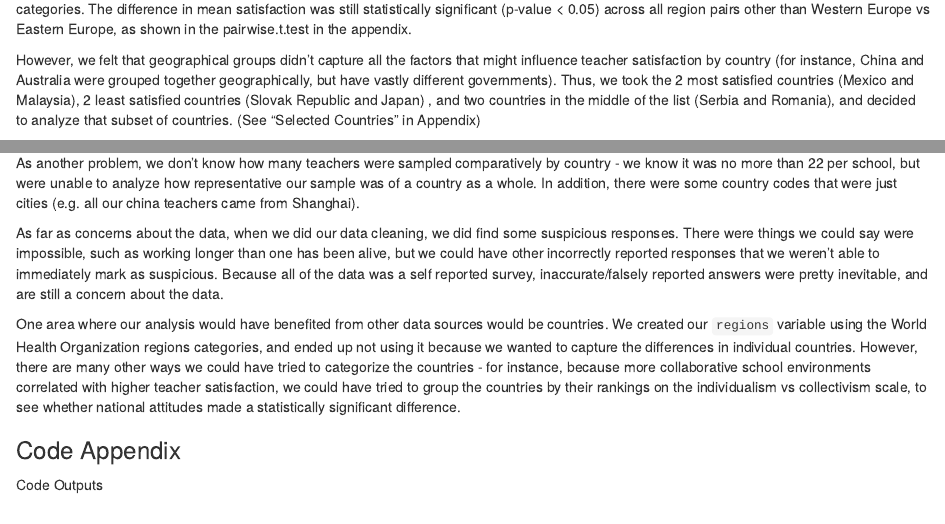
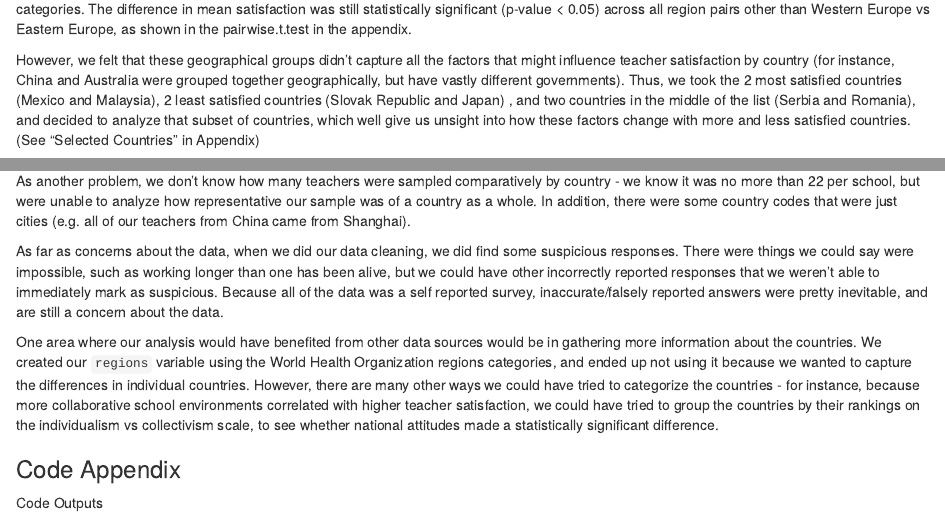
Before and after one commit to annieechen/Stat230-final, an R Markdown document (Final.Rmd): the page in a window 1100 px wide, from 6560 px down, and a second part further down, joined at a grey line. Rendered offline with R 4.5, knitr and Pandoc, with nearby package versions; some code elsewhere in the file could not run offline.

Commit message:
small changes

````diff
--- a/Final.Rmd
+++ b/Final.Rmd
@@ -449,7 +449,7 @@ anova(msatreg)
 
 When we first began analyzing factors by country, we grouped the countries into 8 regions using the World Health Organization geographical categories. The difference in mean satisfaction was still statistically significant (p-value < 0.05) across all region pairs other than Western Europe vs Eastern Europe, as shown in the pairwise.t.test in the appendix.
 
-However, we felt that geographical groups didn't capture all the factors that might influence teacher satisfaction by country (for instance, China and Australia were grouped together geographically, but have vastly different governments). Thus, we took the 2 most satisfied countries (Mexico and Malaysia), 2 least satisfied countries (Slovak Republic and Japan) , and two countries in the middle of the list (Serbia and Romania), and decided to analyze that subset of countries. (See "Selected Countries" in Appendix)
+However, we felt that these geographical groups didn't capture all the factors that might influence teacher satisfaction by country (for instance, China and Australia were grouped together geographically, but have vastly different governments). Thus, we took the 2 most satisfied countries (Mexico and Malaysia), 2 least satisfied countries (Slovak Republic and Japan) , and two countries in the middle of the list (Serbia and Romania), and decided to analyze that subset of countries, which well give us unsight into how these factors change with more and less satisfied countries. (See "Selected Countries" in Appendix)
 
 ```{r}
 td_country <-teacher_data[teacher_data$country %in% c("SVK", "JPN", "SRB", "ROU", "MYS", "MEX"),]
@@ -508,9 +508,9 @@ of our respondents were satisfied. Of course, this is a very low baseline (it ju
 
-As another problem, we don’t know how many teachers were sampled comparatively by country - we know it was no more than 22 per school, but were unable to analyze how representative our sample was of a country as a whole. In addition, there were some country codes that were just cities (e.g. all our china teachers came from Shanghai).
+As another problem, we don’t know how many teachers were sampled comparatively by country - we know it was no more than 22 per school, but were unable to analyze how representative our sample was of a country as a whole. In addition, there were some country codes that were just cities (e.g. all of our teachers from China came from Shanghai).
 
 As far as concerns about the data, when we did our data cleaning, we did find some suspicious responses. There were things we could say were impossible, such as working longer than one has been alive, but we could have other incorrectly reported responses that we weren't able to immediately mark as suspicious. Because all of the data was a self reported survey, inaccurate/falsely reported answers were pretty inevitable, and are still a concern about the data.
 
-One area where our analysis would have benefited from other data sources would be countries. We created our `regions` variable using the World Health Organization regions categories, and ended up not using it because we wanted to capture the differences in individual countries. However, there are many other ways we could have tried to categorize the countries - for instance, because more collaborative school environments correlated with higher teacher satisfaction, we could have tried to group the countries by their rankings on the individualism vs collectivism scale, to see whether national attitudes made a statistically significant difference.
+One area where our analysis would have benefited from other data sources would be in gathering more information about the countries. We created our `regions` variable using the World Health Organization regions categories, and ended up not using it because we wanted to capture the differences in individual countries. However, there are many other ways we could have tried to categorize the countries - for instance, because more collaborative school environments correlated with higher teacher satisfaction, we could have tried to group the countries by their rankings on the individualism vs collectivism scale, to see whether national attitudes made a statistically significant difference.
 
 ### Code Appendix
 
````
Also changed, not shown: Final.Rmd (4 more changed lines).
